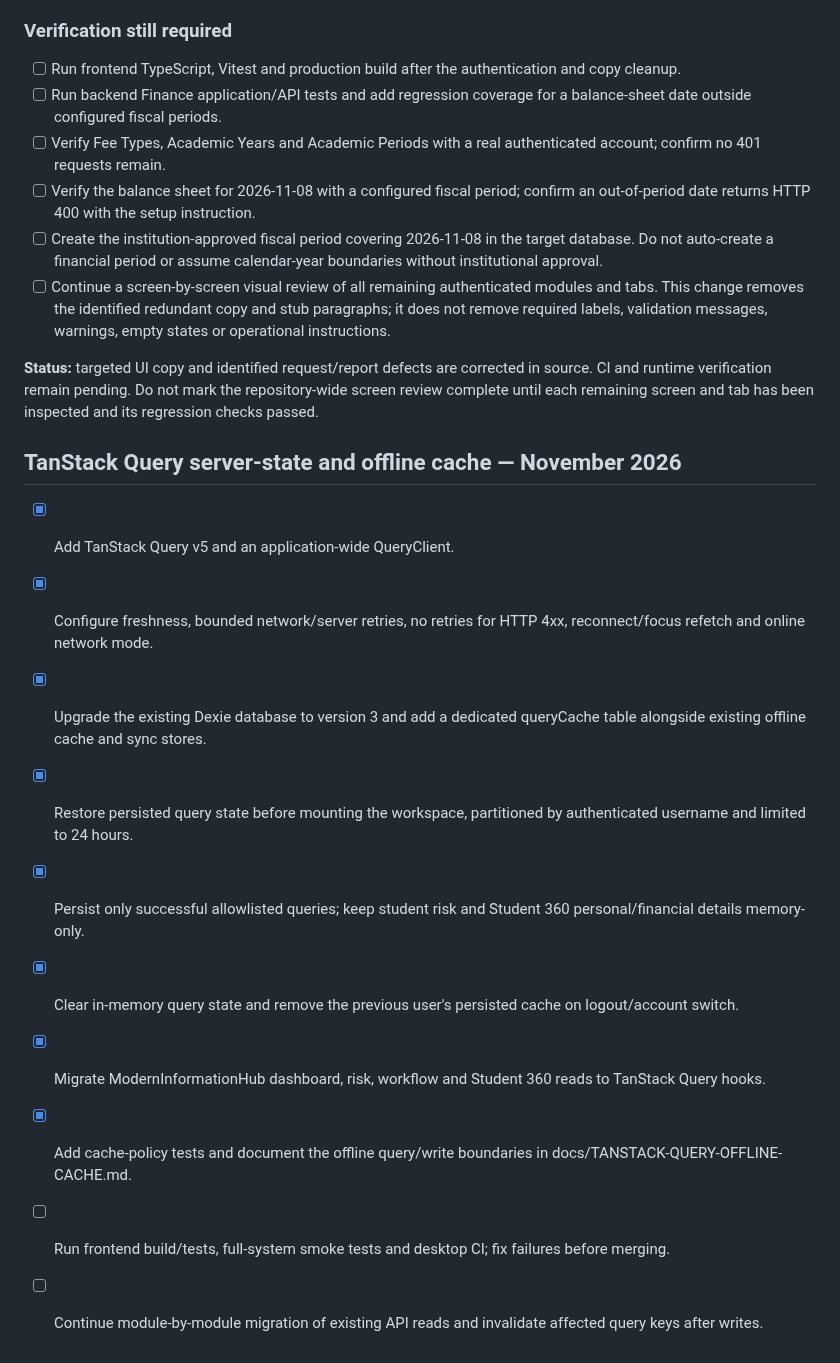
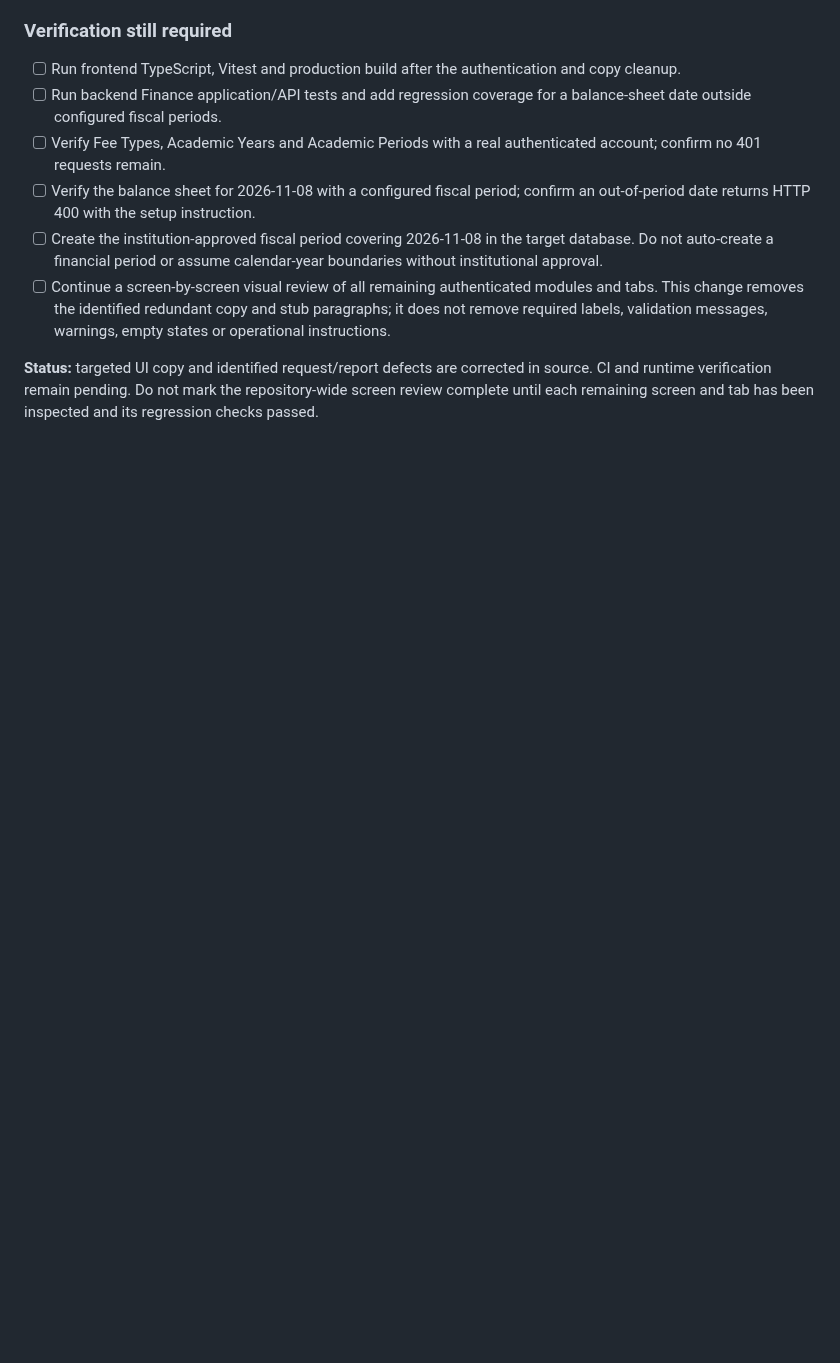
Before and after one commit to Quranhub1/School-Management-Information-System, a Markdown page: PROGRESS.md, the part around the change. Drawn GitHub-style; blank space fills up the shorter version.

Commit message:
chore: avoid progress-file overlap with merged main changes

```diff
--- a/PROGRESS.md
+++ b/PROGRESS.md
@@ -280,17 +280,3 @@ SMIS is ready for production sign-off only when the remaining target-environment
 - [ ] Continue a screen-by-screen visual review of all remaining authenticated modules and tabs. This change removes the identified redundant copy and stub paragraphs; it does not remove required labels, validation messages, warnings, empty states or operational instructions.
 
 **Status:** targeted UI copy and identified request/report defects are corrected in source. CI and runtime verification remain pending. Do not mark the repository-wide screen review complete until each remaining screen and tab has been inspected and its regression checks passed.
-
-
-## TanStack Query server-state and offline cache — November 2026
-
-- [x] Add TanStack Query v5 and an application-wide QueryClient.
-- [x] Configure freshness, bounded network/server retries, no retries for HTTP 4xx, reconnect/focus refetch and online network mode.
-- [x] Upgrade the existing Dexie database to version 3 and add a dedicated queryCache table alongside existing offline cache and sync stores.
-- [x] Restore persisted query state before mounting the workspace, partitioned by authenticated username and limited to 24 hours.
-- [x] Persist only successful allowlisted queries; keep student risk and Student 360 personal/financial details memory-only.
-- [x] Clear in-memory query state and remove the previous user's persisted cache on logout/account switch.
-- [x] Migrate ModernInformationHub dashboard, risk, workflow and Student 360 reads to TanStack Query hooks.
-- [x] Add cache-policy tests and document the offline query/write boundaries in docs/TANSTACK-QUERY-OFFLINE-CACHE.md.
-- [ ] Run frontend build/tests, full-system smoke tests and desktop CI; fix failures before merging.
-- [ ] Continue module-by-module migration of existing API reads and invalidate affected query keys after writes.
```
